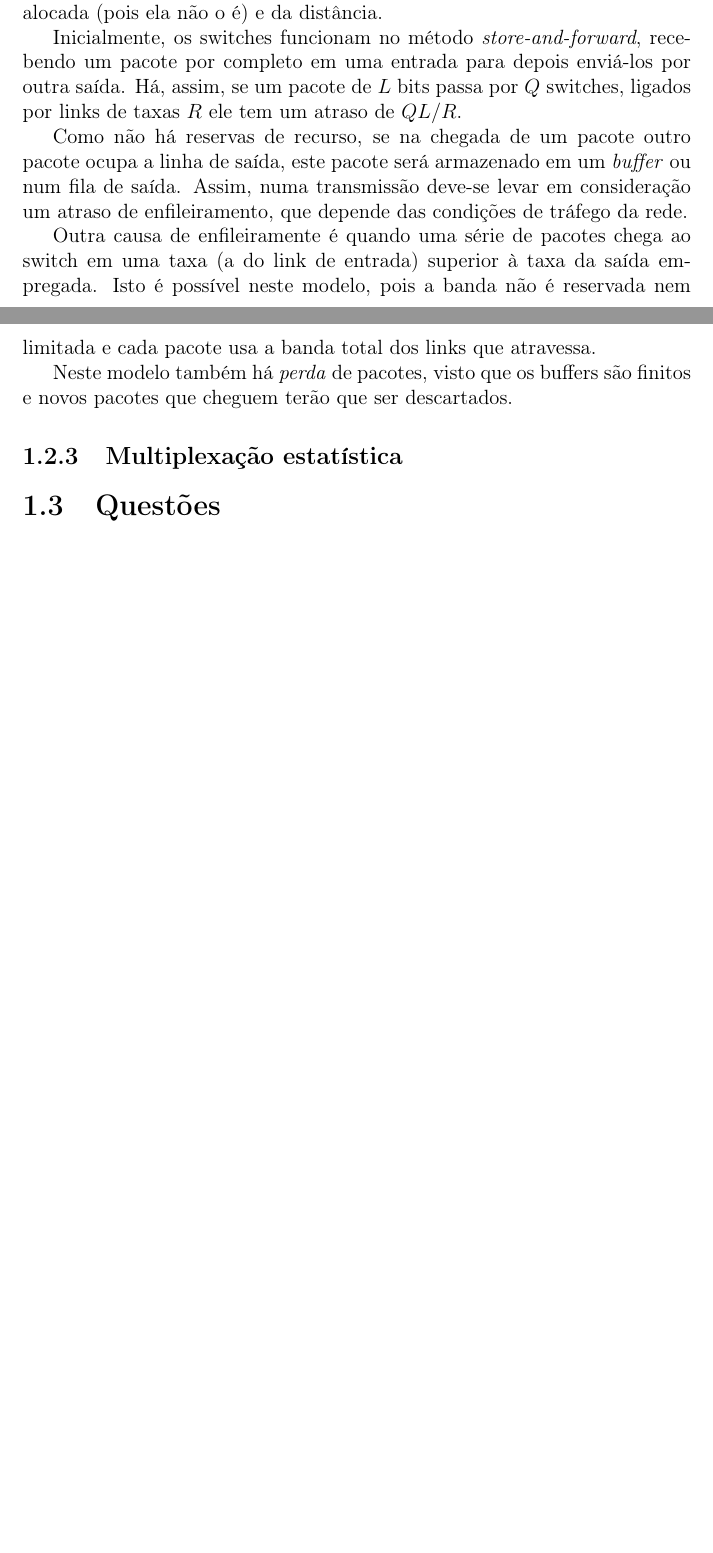
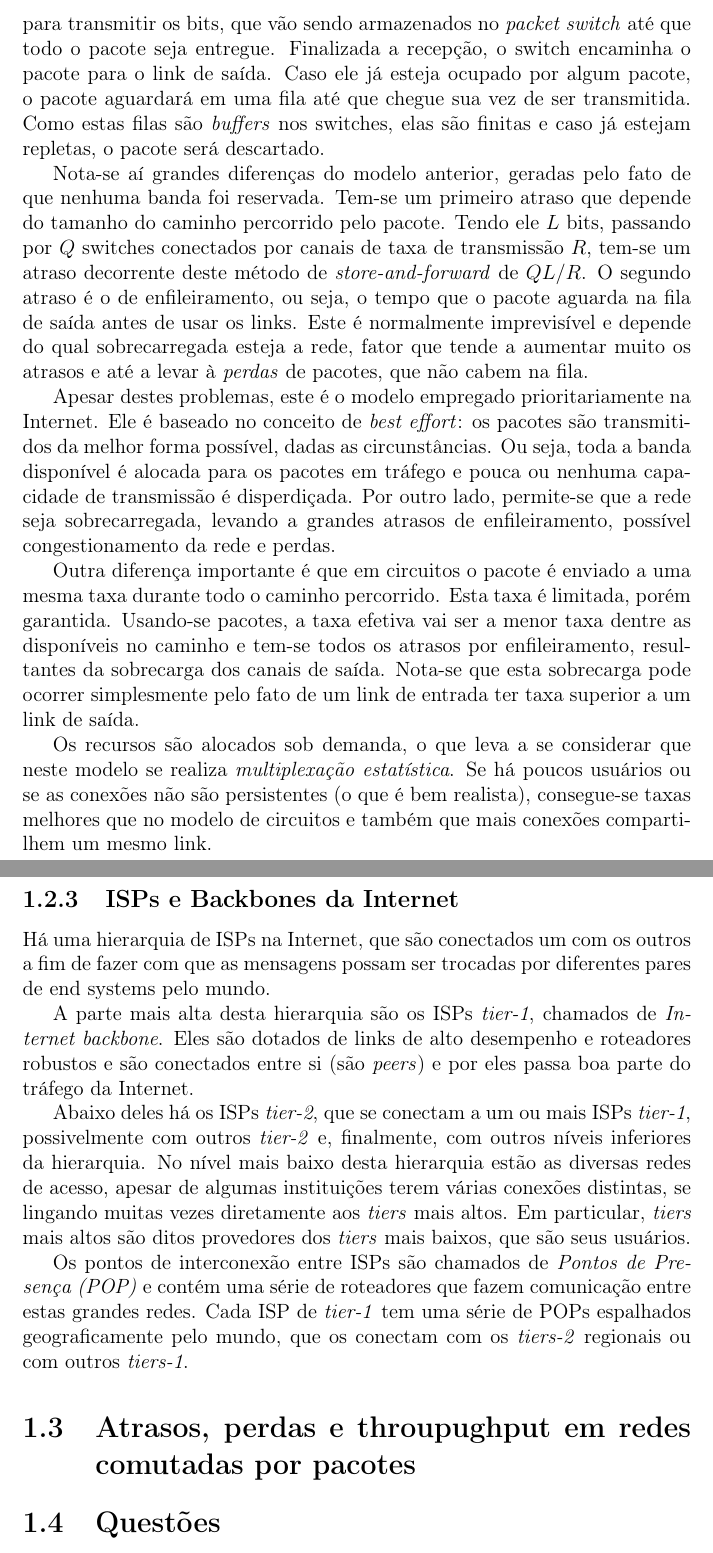
Before and after one commit to guilhermekfreitas/Redes, a LaTeX document (atividades.tex): two parts of pages 7 and 8 of 14 before the commit and two parts of pages 8 and 9 of 15 after it, joined at a grey line, cut at the place of the change, the shorter picture padded with empty space. Compiled offline with pdfLaTeX; the source files are stored in an older character set and shown here as Unicode.

Commit message:
Chapter 1
  * revisão dos modos de comutação
  * arquitetura do modelo de comutação de pacotes: ISPs e backbones

```diff
--- a/atividades.tex
+++ b/atividades.tex
@@ -135 +138,0 @@ As mensagens trocadas são quebradas em uma série de pacotes, que trafegam pela
-Ao contrário do modelo anterior, o tempo de entrega não é simplesmente fator da banda alocada (pois ela não o é) e da distância.
@@ -136,18 +142,46 @@ Ao contrário do modelo anterior, o tempo de entrega não é simplesmente fator
 
-Inicialmente, os switches funcionam no método \emph{store-and-forward}, recebendo um pacote por completo em uma entrada para depois enviá-los por outra saída.
-Há, assim, se um pacote de $L$ bits passa por $Q$ switches, ligados por links de taxas $R$ ele tem um atraso de $QL/R$.
+Cada pacote ocupa o canal por inteiro, empregando toda sua capacidade para transmitir os bits, que vão sendo armazenados no \emph{packet switch} até que todo o pacote seja entregue.
+Finalizada a recepção, o switch encaminha o pacote para o link de saída.
+Caso ele já esteja ocupado por algum pacote, o pacote aguardará em uma fila até que chegue sua vez de ser transmitida.
+Como estas filas são \emph{buffers} nos switches, elas são finitas e caso já estejam repletas, o pacote será descartado.
 
-Como não há reservas de recurso, se na chegada de um pacote outro pacote ocupa a linha de saída, este pacote será armazenado em um \emph{buffer} ou num fila de saída.
-Assim, numa transmissão deve-se levar em consideração um atraso de enfileiramento, que depende das condições de tráfego da rede.
+Nota-se aí grandes diferenças do modelo anterior, geradas pelo fato de que nenhuma banda foi reservada.
+Tem-se um primeiro atraso que depende do tamanho do caminho percorrido pelo pacote. Tendo ele $L$ bits, passando por $Q$ switches conectados por canais de taxa de transmissão $R$, tem-se um atraso decorrente deste método de \emph{store-and-forward} de $QL/R$.
+O segundo atraso é o de enfileiramento, ou seja, o tempo que o pacote aguarda na fila de saída antes de usar os links.
+Este é normalmente imprevisível e depende do qual sobrecarregada esteja a rede, fator que tende a aumentar muito os atrasos e até a levar à \emph{perdas} de pacotes, que não cabem na fila.
 
-Outra causa de enfileiramente é quando uma série de pacotes chega ao switch em uma taxa (a do link de entrada) superior à taxa da saída empregada.
-Isto é possível neste modelo, pois a banda não é reservada nem limitada e cada pacote usa a banda total dos links que atravessa.
+Apesar destes problemas, este é o modelo empregado prioritariamente na Internet.
+Ele é baseado no conceito de \emph{best effort}: os pacotes são transmitidos da melhor forma possível, dadas as circunstâncias.
+Ou seja, toda a banda disponível é alocada para os pacotes em tráfego e pouca ou nenhuma capacidade de transmissão é disperdiçada.
+Por outro lado, permite-se que a rede seja sobrecarregada, levando a grandes atrasos de enfileiramento, possível congestionamento da rede e perdas.
 
-Neste modelo também há \emph{perda} de pacotes, visto que os buffers são finitos e novos pacotes que cheguem terão que ser descartados.
+Outra diferença importante é que em circuitos o pacote é enviado a uma mesma taxa durante todo o caminho percorrido.
+Esta taxa é limitada, porém garantida.
+Usando-se pacotes, a taxa efetiva vai ser a menor taxa dentre as disponíveis no caminho e tem-se todos os atrasos por enfileiramento, resultantes da sobrecarga dos canais de saída.
+Nota-se que esta sobrecarga pode ocorrer simplesmente pelo fato de um link de entrada ter taxa superior a um link de saída.
 
-\subsection{Multiplexação estatística}
+Os recursos são alocados sob demanda, o que leva a se considerar que neste modelo se realiza \emph{multiplexação estatística}.
+Se há poucos usuários ou se as conexões não são persistentes (o que é bem realista), consegue-se taxas melhores que no modelo de circuitos e também que mais conexões compartilhem um mesmo link.
+%%
+
+\subsection{ISPs e Backbones da Internet}
+
+Há uma hierarquia de ISPs na Internet, que são conectados um com os outros a fim de fazer com que as mensagens possam ser trocadas por diferentes pares de end systems pelo mundo.
+
+A parte mais alta desta hierarquia são os ISPs \emph{tier-1}, chamados de \emph{Internet backbone}.
+Eles são dotados de links de alto desempenho e roteadores robustos e são conectados entre si (são \emph{peers}) e por eles passa boa parte do tráfego da Internet.
+
+Abaixo deles há os ISPs \emph{tier-2}, que se conectam a um ou mais ISPs \emph{tier-1}, possivelmente com outros \emph{tier-2} e, finalmente, com outros níveis inferiores da hierarquia.
+No nível mais baixo desta hierarquia estão as diversas redes de acesso, apesar de algumas instituições terem várias conexões distintas, se lingando muitas vezes diretamente aos \emph{tiers} mais altos.
+Em particular, \emph{tiers} mais altos são ditos provedores dos \emph{tiers} mais baixos, que são seus usuários.
+
+Os pontos de interconexão entre ISPs são chamados de \emph{Pontos de Presença (POP)} e contém uma série de roteadores que fazem comunicação entre estas grandes redes.
+Cada ISP de \emph{tier-1} tem uma série de POPs espalhados geograficamente pelo mundo, que os conectam com os \emph{tiers-2} regionais ou com outros \emph{tiers-1}.
+
+\section{Atrasos, perdas e throupughput em redes comutadas por pacotes}
 
 %%
+
 
 \section{Questões}
 
```
Also changed, not shown: atividades.tex (35 more changed lines).
